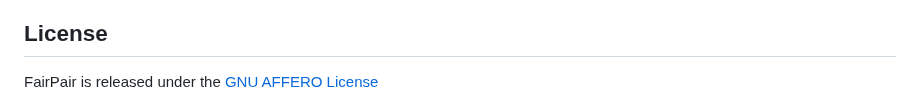
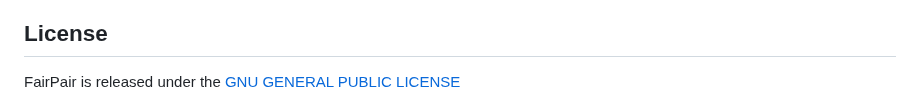
Before and after one commit to peteralcock/FairPair, a Markdown page: README.md, the part around the change. Rendered like a GitHub page.

```diff
--- a/README.md
+++ b/README.md
@@ -114,6 +114,6 @@ This section outlines the steps to deploy this application on AWS using Docker c
 
 ## License
 
-FairPair is released under the [GNU AFFERO License](LICENSE)
+FairPair is released under the [GNU GENERAL PUBLIC LICENSE](LICENSE)
 
 ![Can't get a dolla outta me](license.jpg?raw=true "Can't get a dolla outta me")
```
